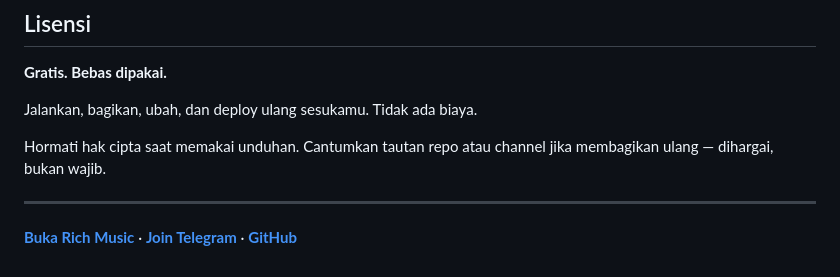
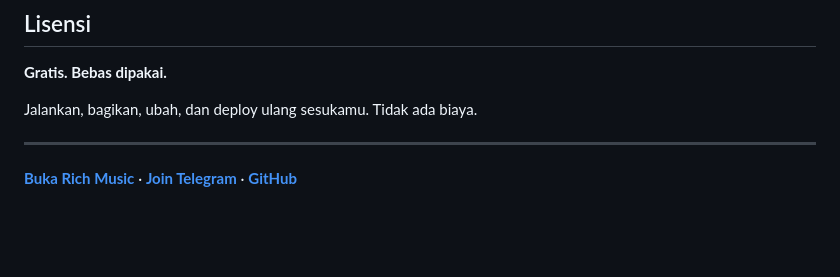
Before and after one commit to BiohazarD99/YT-Music-MOD, a Markdown page: README.md, the part around the change. Drawn GitHub-style; blank space fills up the shorter version.

Commit message:
docs: drop copyright/attribution line from license

```diff
--- a/README.md
+++ b/README.md
@@ -168,8 +168,6 @@ YT-Music-Mod/
 
 Jalankan, bagikan, ubah, dan deploy ulang sesukamu. Tidak ada biaya.
 
-Hormati hak cipta saat memakai unduhan. Cantumkan tautan repo atau channel jika membagikan ulang — dihargai, bukan wajib.
-
 ---
 
 **[Buka Rich Music](https://richmusic.vercel.app)** · **[Join Telegram](https://t.me/ChRichStore)** · **[GitHub](https://github.com/ramax100/YT-Music-Mod)**
```
